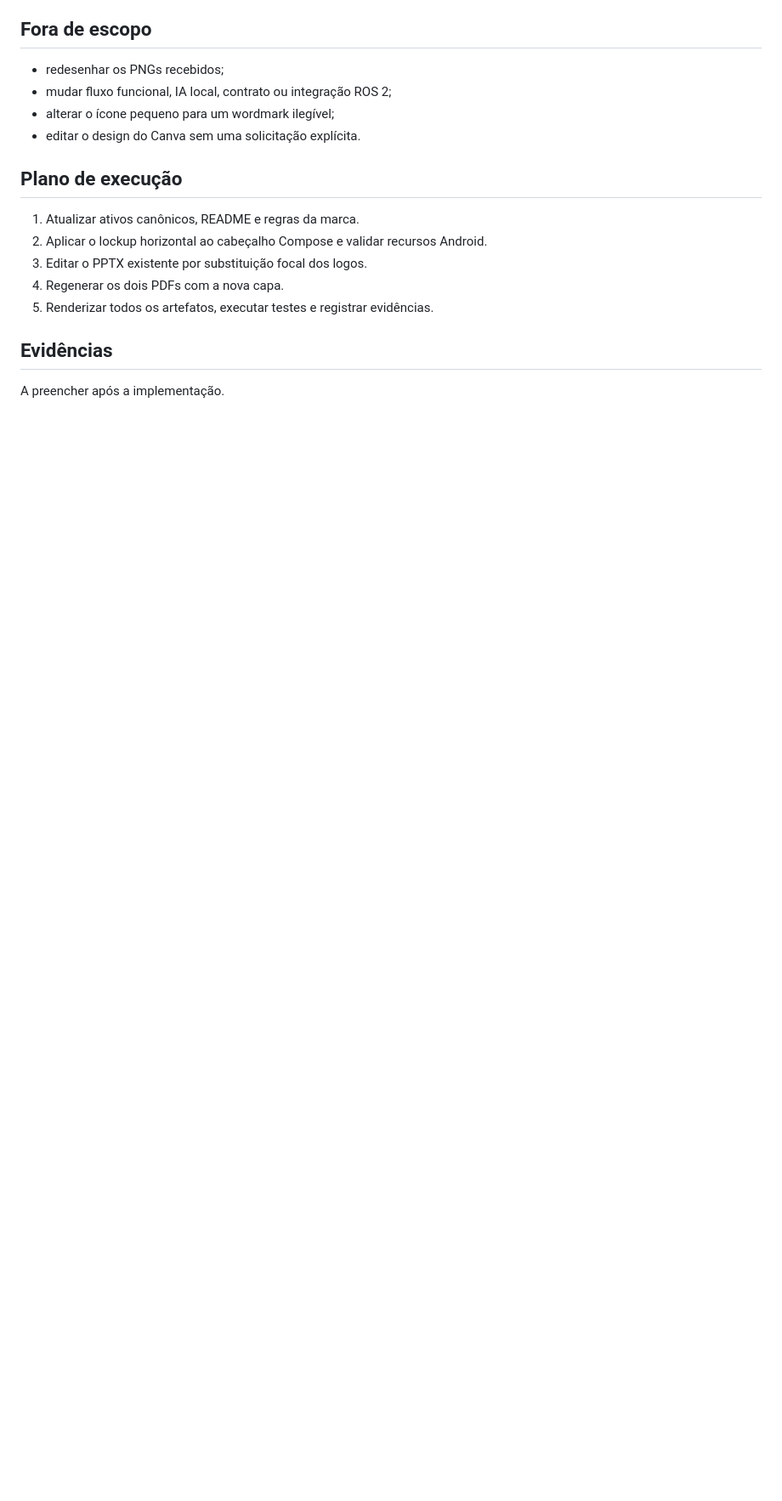
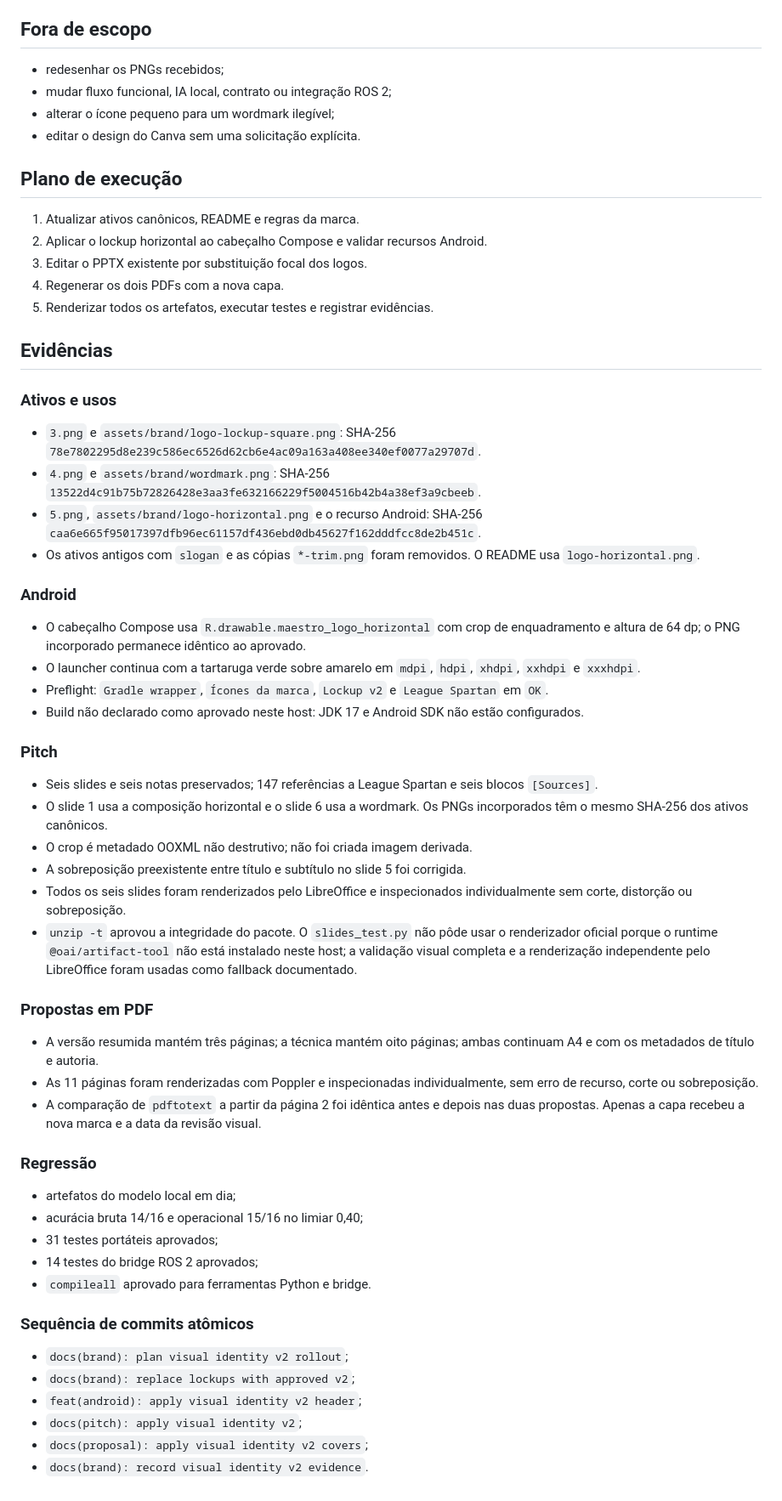
Before and after one commit to vvvvvdal/maestro-agricola, a Markdown page: docs/tasks/visual-identity-v2.md, the part around one of its changes. Shown at 85% size. Drawn GitHub-style; blank space fills up the shorter version.

Commit message:
docs(brand): record visual identity v2 evidence

```diff
--- a/docs/tasks/visual-identity-v2.md
+++ b/docs/tasks/visual-identity-v2.md
@@ -56,4 +56,48 @@ Os três PNGs foram entregues pela equipe em `/home/felipe/Downloads/Agroturtles
 
 ## Evidências
 
-A preencher após a implementação.
+### Ativos e usos
+
+- `3.png` e `assets/brand/logo-lockup-square.png`: SHA-256 `78e7802295d8e239c586ec6526d62cb6e4ac09a163a408ee340ef0077a29707d`.
+- `4.png` e `assets/brand/wordmark.png`: SHA-256 `13522d4c91b75b72826428e3aa3fe632166229f5004516b42b4a38ef3a9cbeeb`.
+- `5.png`, `assets/brand/logo-horizontal.png` e o recurso Android: SHA-256 `caa6e665f95017397dfb96ec61157df436ebd0db45627f162dddfcc8de2b451c`.
+- Os ativos antigos com `slogan` e as cópias `*-trim.png` foram removidos. O README usa `logo-horizontal.png`.
+
+### Android
+
+- O cabeçalho Compose usa `R.drawable.maestro_logo_horizontal` com crop de enquadramento e altura de 64 dp; o PNG incorporado permanece idêntico ao aprovado.
+- O launcher continua com a tartaruga verde sobre amarelo em `mdpi`, `hdpi`, `xhdpi`, `xxhdpi` e `xxxhdpi`.
+- Preflight: `Gradle wrapper`, `Ícones da marca`, `Lockup v2` e `League Spartan` em `OK`.
+- Build não declarado como aprovado neste host: JDK 17 e Android SDK não estão configurados.
+
+### Pitch
+
+- Seis slides e seis notas preservados; 147 referências a League Spartan e seis blocos `[Sources]`.
+- O slide 1 usa a composição horizontal e o slide 6 usa a wordmark. Os PNGs incorporados têm o mesmo SHA-256 dos ativos canônicos.
+- O crop é metadado OOXML não destrutivo; não foi criada imagem derivada.
+- A sobreposição preexistente entre título e subtítulo no slide 5 foi corrigida.
+- Todos os seis slides foram renderizados pelo LibreOffice e inspecionados individualmente sem corte, distorção ou sobreposição.
+- `unzip -t` aprovou a integridade do pacote. O `slides_test.py` não pôde usar o renderizador oficial porque o runtime `@oai/artifact-tool` não está instalado neste host; a validação visual completa e a renderização independente pelo LibreOffice foram usadas como fallback documentado.
+
+### Propostas em PDF
+
+- A versão resumida mantém três páginas; a técnica mantém oito páginas; ambas continuam A4 e com os metadados de título e autoria.
+- As 11 páginas foram renderizadas com Poppler e inspecionadas individualmente, sem erro de recurso, corte ou sobreposição.
+- A comparação de `pdftotext` a partir da página 2 foi idêntica antes e depois nas duas propostas. Apenas a capa recebeu a nova marca e a data da revisão visual.
+
+### Regressão
+
+- artefatos do modelo local em dia;
+- acurácia bruta 14/16 e operacional 15/16 no limiar 0,40;
+- 31 testes portáteis aprovados;
+- 14 testes do bridge ROS 2 aprovados;
+- `compileall` aprovado para ferramentas Python e bridge.
+
+### Sequência de commits atômicos
+
+- `docs(brand): plan visual identity v2 rollout`;
+- `docs(brand): replace lockups with approved v2`;
+- `feat(android): apply visual identity v2 header`;
+- `docs(pitch): apply visual identity v2`;
+- `docs(proposal): apply visual identity v2 covers`;
+- `docs(brand): record visual identity v2 evidence`.
```
Also changed, not shown: other parts of docs/tasks/visual-identity-v2.md (+9 -9 lines).
